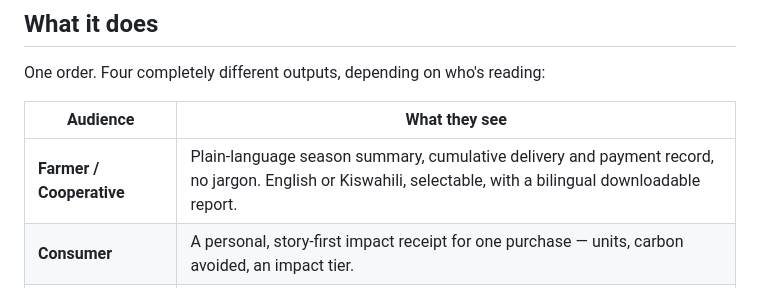
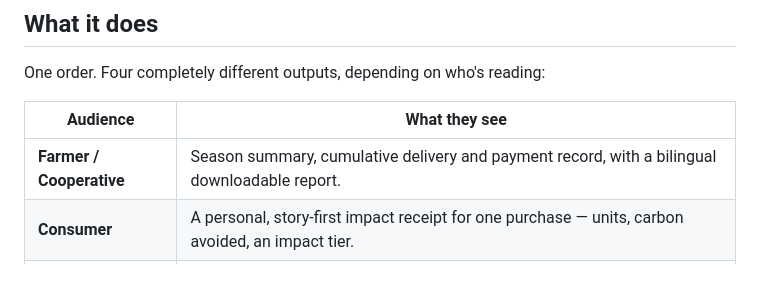
Before and after one commit to MaggieWK/Mizizi-Trace, a Markdown page: README.md, the part around the change. GitHub-like rendering.

Commit message:
Update README.md
Redefining who controls value

```diff
--- a/README.md
+++ b/README.md
@@ -12,7 +12,7 @@ One order. Four completely different outputs, depending on who's reading:
 
 | Audience | What they see |
 |---|---|
-| **Farmer / Cooperative** | Plain-language season summary, cumulative delivery and payment record, no jargon. English or Kiswahili, selectable, with a bilingual downloadable report. |
+| **Farmer / Cooperative** | Season summary, cumulative delivery and payment record, with a bilingual downloadable report. |
 | **Consumer** | A personal, story-first impact receipt for one purchase — units, carbon avoided, an impact tier. |
 | **Procurement / Distributor** | Order-level volume, the actual compliance document (EU Due Diligence Statement or Gulf halal/traceability preview), and a checklist of required export documents. |
 | **Stakeholder / Investor** | Full IRIS+ and GHG Protocol-referenced detail — climate, sequestration, circularity, water, and social metrics, each tagged with the standard it's measured against, plus SDG alignment. |
```
